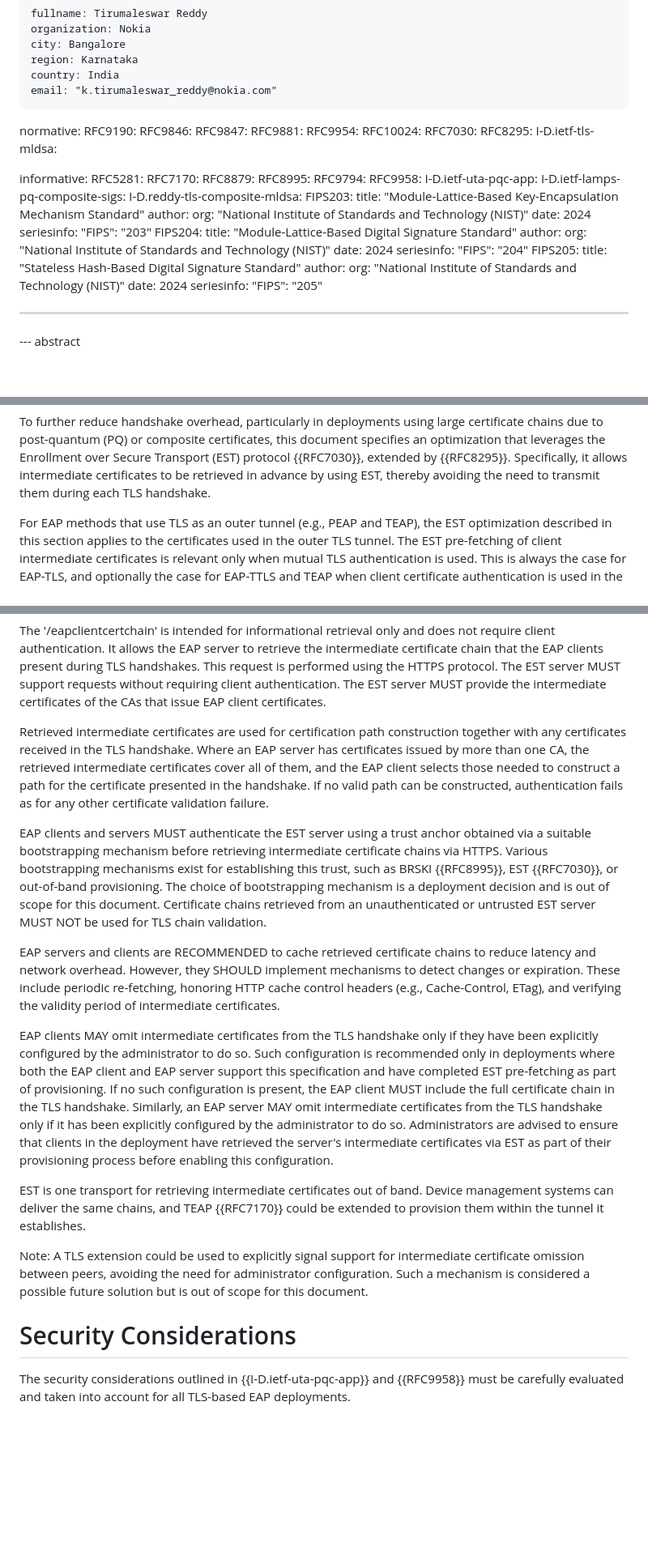
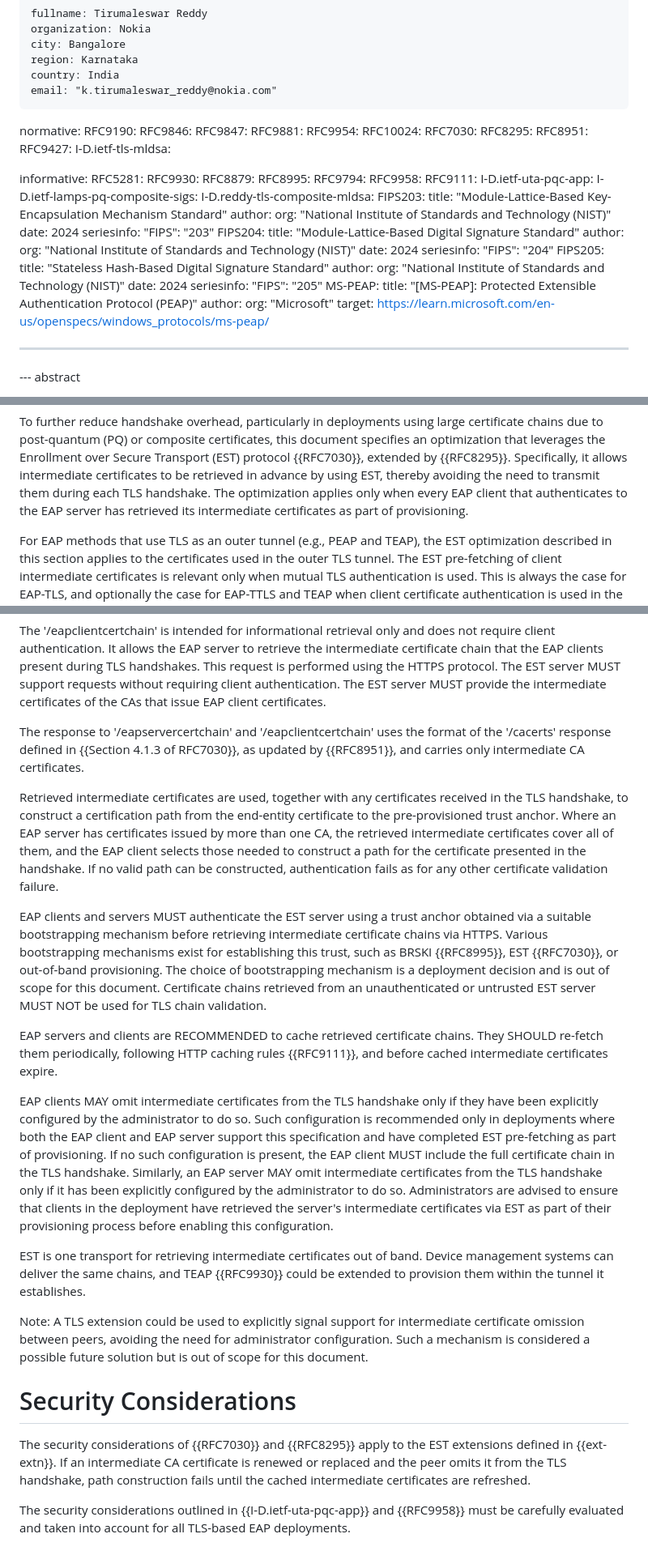
Before and after one commit to tireddy2/eap-pqc, a Markdown page: draft-ietf-emu-pqc-eap-tls.md, 3 parts joined by grey strips. Shown at 81% size. GitHub-like rendering; blank space fills up the shorter version.

Commit message:
Address comments from the WG

```diff
--- a/draft-ietf-emu-pqc-eap-tls.md
+++ b/draft-ietf-emu-pqc-eap-tls.md
@@ -47,15 +47,18 @@ normative:
   RFC10024:
   RFC7030:
   RFC8295:
+  RFC8951:
+  RFC9427:
   I-D.ietf-tls-mldsa:
 
 informative:
   RFC5281:
-  RFC7170:
+  RFC9930:
   RFC8879:
   RFC8995:
   RFC9794:
   RFC9958:
+  RFC9111:
   I-D.ietf-uta-pqc-app:
   I-D.ietf-lamps-pq-composite-sigs:
   I-D.reddy-tls-composite-mldsa:
@@ -80,6 +83,11 @@ informative:
     date: 2024
     seriesinfo:
       "FIPS": "205"
+  MS-PEAP:
+    title: "[MS-PEAP]: Protected Extensible Authentication Protocol (PEAP)"
+    author:
+      org: "Microsoft"
+    target: https://learn.microsoft.com/en-us/openspecs/windows_protocols/ms-peap/
 
 ---
 
@@ -288,7 +297,9 @@ chains due to post-quantum (PQ) or composite certificates, this document specifi
 optimization that leverages the Enrollment over Secure Transport (EST) protocol
 {{RFC7030}}, extended by {{RFC8295}}. Specifically, it allows intermediate certificates
 to be retrieved in advance by using EST, thereby avoiding the need to transmit them
-during each TLS handshake.
+during each TLS handshake. The optimization applies only when every EAP client that
+authenticates to the EAP server has retrieved its intermediate certificates as part of
+provisioning.
 
 For EAP methods that use TLS as an outer tunnel (e.g., PEAP and TEAP), the EST
 optimization described in this section applies to the certificates used in the outer TLS
@@ -330,8 +341,13 @@ performed using the HTTPS protocol. The EST server MUST support requests without
 requiring client authentication. The EST server MUST provide the intermediate
 certificates of the CAs that issue EAP client certificates.
 
-Retrieved intermediate certificates are used for certification path construction together
-with any certificates received in the TLS handshake. Where an EAP server has certificates
+The response to '/eapservercertchain' and '/eapclientcertchain' uses the format of the
+'/cacerts' response defined in {{Section 4.1.3 of RFC7030}}, as updated by {{RFC8951}},
+and carries only intermediate CA certificates.
+
+Retrieved intermediate certificates are used, together with any certificates received in
+the TLS handshake, to construct a certification path from the end-entity certificate to
+the pre-provisioned trust anchor. Where an EAP server has certificates
 issued by more than one CA, the retrieved intermediate certificates cover all of them, and
 the EAP client selects those needed to construct a path for the certificate presented in
 the handshake. If no valid path can be constructed, authentication fails as for any other
@@ -345,11 +361,9 @@ bootstrapping mechanism is a deployment decision and is out of scope for this do
 Certificate chains retrieved from an unauthenticated or untrusted EST server MUST NOT be
 used for TLS chain validation.
 
-EAP servers and clients are RECOMMENDED to cache retrieved certificate chains to reduce
-latency and network overhead. However, they SHOULD implement mechanisms to detect changes
-or expiration. These include periodic re-fetching, honoring HTTP cache control headers
-(e.g., Cache-Control, ETag), and verifying the validity period of intermediate
-certificates.
+EAP servers and clients are RECOMMENDED to cache retrieved certificate chains. They
+SHOULD re-fetch them periodically, following HTTP caching rules {{RFC9111}}, and before
+cached intermediate certificates expire.
 
 EAP clients MAY omit intermediate certificates from the TLS handshake only if they have
 been explicitly configured by the administrator to do so. Such configuration is recommended only in deployments where both the EAP client and EAP server support this specification and have completed EST pre-fetching as part of provisioning. If no such
@@ -361,7 +375,7 @@ server's intermediate certificates via EST as part of their provisioning process
 enabling this configuration.
 
 EST is one transport for retrieving intermediate certificates out of band. Device
-management systems can deliver the same chains, and TEAP {{RFC7170}} could be extended to
+management systems can deliver the same chains, and TEAP {{RFC9930}} could be extended to
 provision them within the tunnel it establishes.
 
 Note: A TLS extension could be used to explicitly signal support for intermediate
@@ -370,6 +384,11 @@ Such a mechanism is considered a possible future solution but is out of scope fo
 document.
 
 # Security Considerations
+
+The security considerations of {{RFC7030}} and {{RFC8295}} apply to the EST extensions
+defined in {{ext-extn}}. If an intermediate CA certificate is renewed or replaced and the
+peer omits it from the TLS handshake, path construction fails until the cached
+intermediate certificates are refreshed.
 
 The security considerations outlined in {{I-D.ietf-uta-pqc-app}} and {{RFC9958}} must be
 carefully evaluated and taken into account for all TLS-based EAP deployments.
```
Also changed, not shown: other parts of draft-ietf-emu-pqc-eap-tls.md (+3 -2 lines).
